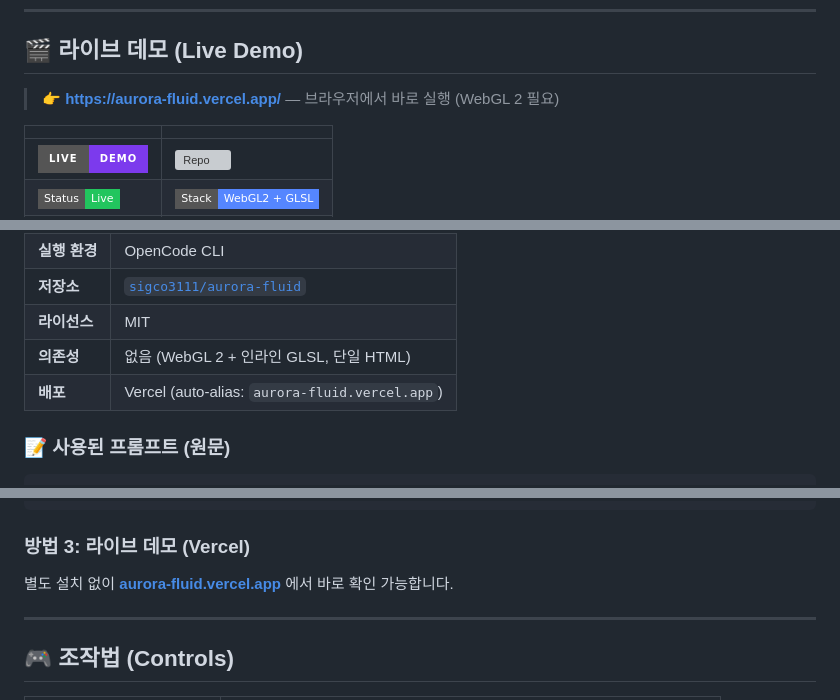
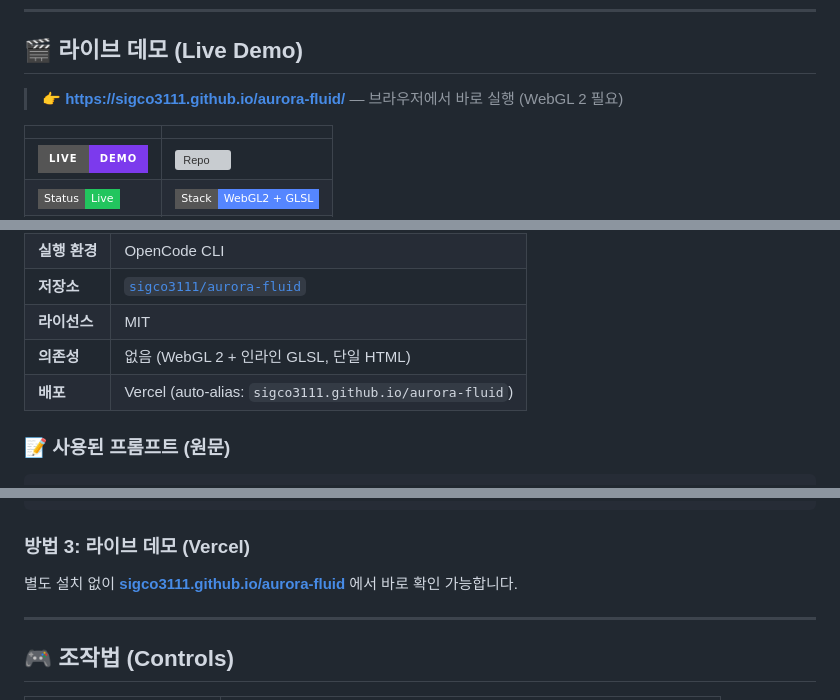
Before and after one commit to sigco3111/aurora-fluid, a Markdown page: README.md, 3 parts joined by grey strips. Drawn GitHub-style; badges without logos; grey boxes are pictures that could not be loaded.

Commit message:
docs: switch live demo to GitHub Pages (aurora-fluid)

````diff
--- a/README.md
+++ b/README.md
@@ -10,7 +10,7 @@
 
 ## 🎬 라이브 데모 (Live Demo)
 
-> **👉 [https://aurora-fluid.vercel.app/](https://aurora-fluid.vercel.app/)** — 브라우저에서 바로 실행 (WebGL 2 필요)
+> **👉 [https://sigco3111.github.io/aurora-fluid/](https://sigco3111.github.io/aurora-fluid/)** — 브라우저에서 바로 실행 (WebGL 2 필요)
 
 | | |
 |---|---|
@@ -39,7 +39,7 @@
 | **저장소** | [`sigco3111/aurora-fluid`](https://github.com/sigco3111/aurora-fluid) |
 | **라이선스** | MIT |
 | **의존성** | 없음 (WebGL 2 + 인라인 GLSL, 단일 HTML) |
-| **배포** | Vercel (auto-alias: `aurora-fluid.vercel.app`) |
+| **배포** | Vercel (auto-alias: `sigco3111.github.io/aurora-fluid`) |
 
 ### 📝 사용된 프롬프트 (원문)
 
@@ -89,7 +89,7 @@ python3 -m http.server 8000
 ```
 
 ### 방법 3: 라이브 데모 (Vercel)
-별도 설치 없이 **[aurora-fluid.vercel.app](https://aurora-fluid.vercel.app/)** 에서 바로 확인 가능합니다.
+별도 설치 없이 **[sigco3111.github.io/aurora-fluid](https://sigco3111.github.io/aurora-fluid/)** 에서 바로 확인 가능합니다.
 
 ---
 
````
